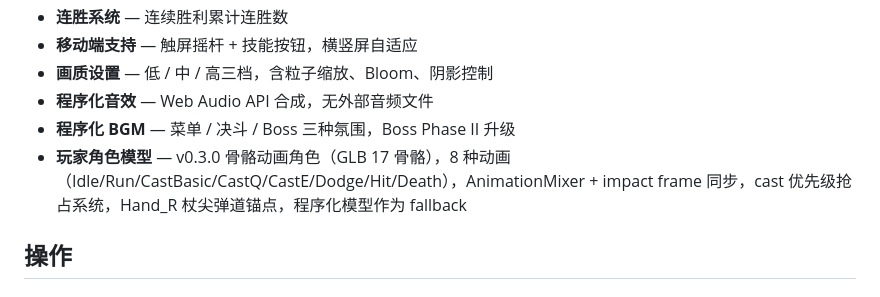
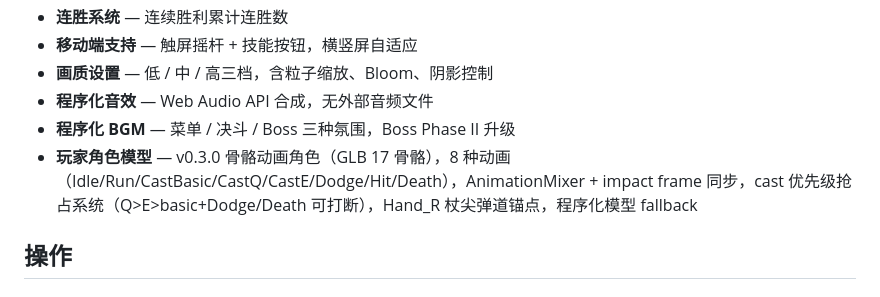
Before and after one commit to zzss911/Wizard_Duel_3D, a Markdown page: README.md, the part around the change. Drawn GitHub-style.

Commit message:
v0.3.0: Finalize player cast animation system

```diff
--- a/README.md
+++ b/README.md
@@ -18,7 +18,7 @@
 - **画质设置** — 低 / 中 / 高三档，含粒子缩放、Bloom、阴影控制
 - **程序化音效** — Web Audio API 合成，无外部音频文件
 - **程序化 BGM** — 菜单 / 决斗 / Boss 三种氛围，Boss Phase II 升级
-- **玩家角色模型** — v0.3.0 骨骼动画角色（GLB 17 骨骼），8 种动画（Idle/Run/CastBasic/CastQ/CastE/Dodge/Hit/Death），AnimationMixer + impact frame 同步，cast 优先级抢占系统，Hand_R 杖尖弹道锚点，程序化模型作为 fallback
+- **玩家角色模型** — v0.3.0 骨骼动画角色（GLB 17 骨骼），8 种动画（Idle/Run/CastBasic/CastQ/CastE/Dodge/Hit/Death），AnimationMixer + impact frame 同步，cast 优先级抢占系统（Q>E>basic+Dodge/Death 可打断），Hand_R 杖尖弹道锚点，程序化模型 fallback
 
 ## 操作
 
```
